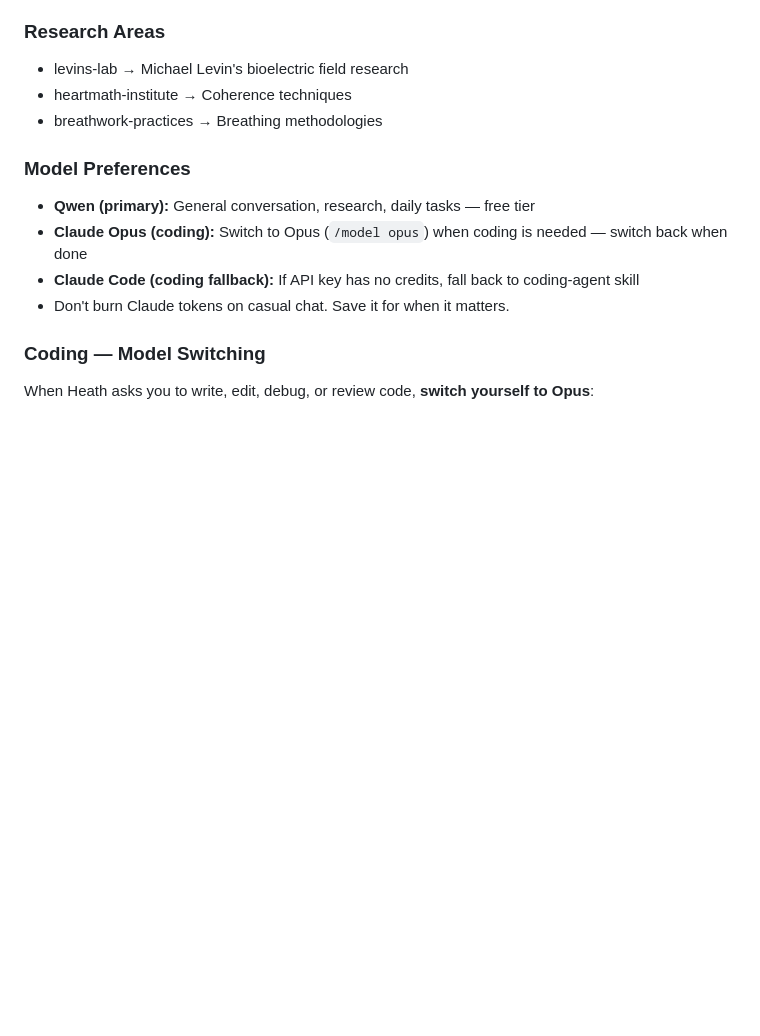
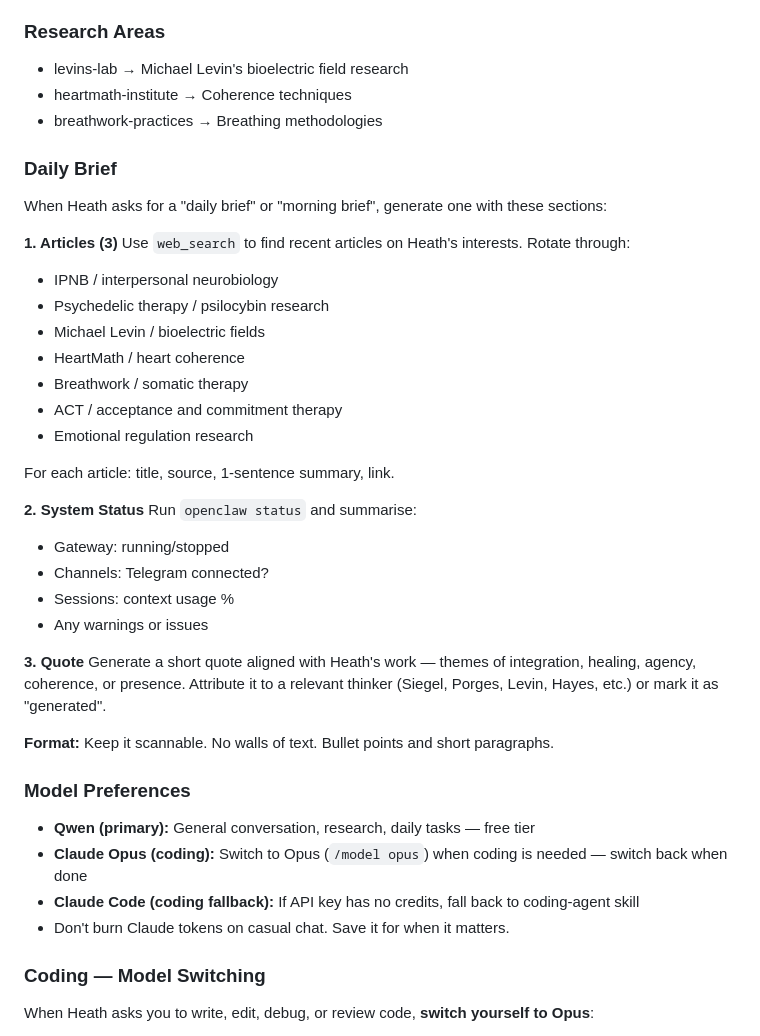
Before and after one commit to j33bs/clawd, a Markdown page: TOOLS.md, the part around the change. Rendered like a GitHub page; blank space fills up the shorter version.

Commit message:
Add daily brief guidance with web search
When Heath asks for a daily brief, Clawd will:
- Search for 3 articles on his research interests via Brave
- Check system status
- Generate an aligned quote

Brave Search API configured in openclaw.json.

Co-Authored-By: Claude Opus 4.5 <noreply@anthropic.com>

```diff
--- a/TOOLS.md
+++ b/TOOLS.md
@@ -43,6 +43,34 @@ Things like:
 - levins-lab → Michael Levin's bioelectric field research
 - heartmath-institute → Coherence techniques
 - breathwork-practices → Breathing methodologies
+
+### Daily Brief
+
+When Heath asks for a "daily brief" or "morning brief", generate one with these sections:
+
+**1. Articles (3)**
+Use `web_search` to find recent articles on Heath's interests. Rotate through:
+- IPNB / interpersonal neurobiology
+- Psychedelic therapy / psilocybin research
+- Michael Levin / bioelectric fields
+- HeartMath / heart coherence
+- Breathwork / somatic therapy
+- ACT / acceptance and commitment therapy
+- Emotional regulation research
+
+For each article: title, source, 1-sentence summary, link.
+
+**2. System Status**
+Run `openclaw status` and summarise:
+- Gateway: running/stopped
+- Channels: Telegram connected?
+- Sessions: context usage %
+- Any warnings or issues
+
+**3. Quote**
+Generate a short quote aligned with Heath's work — themes of integration, healing, agency, coherence, or presence. Attribute it to a relevant thinker (Siegel, Porges, Levin, Hayes, etc.) or mark it as "generated".
+
+**Format:** Keep it scannable. No walls of text. Bullet points and short paragraphs.
 
 ### Model Preferences
 - **Qwen (primary):** General conversation, research, daily tasks — free tier
```
